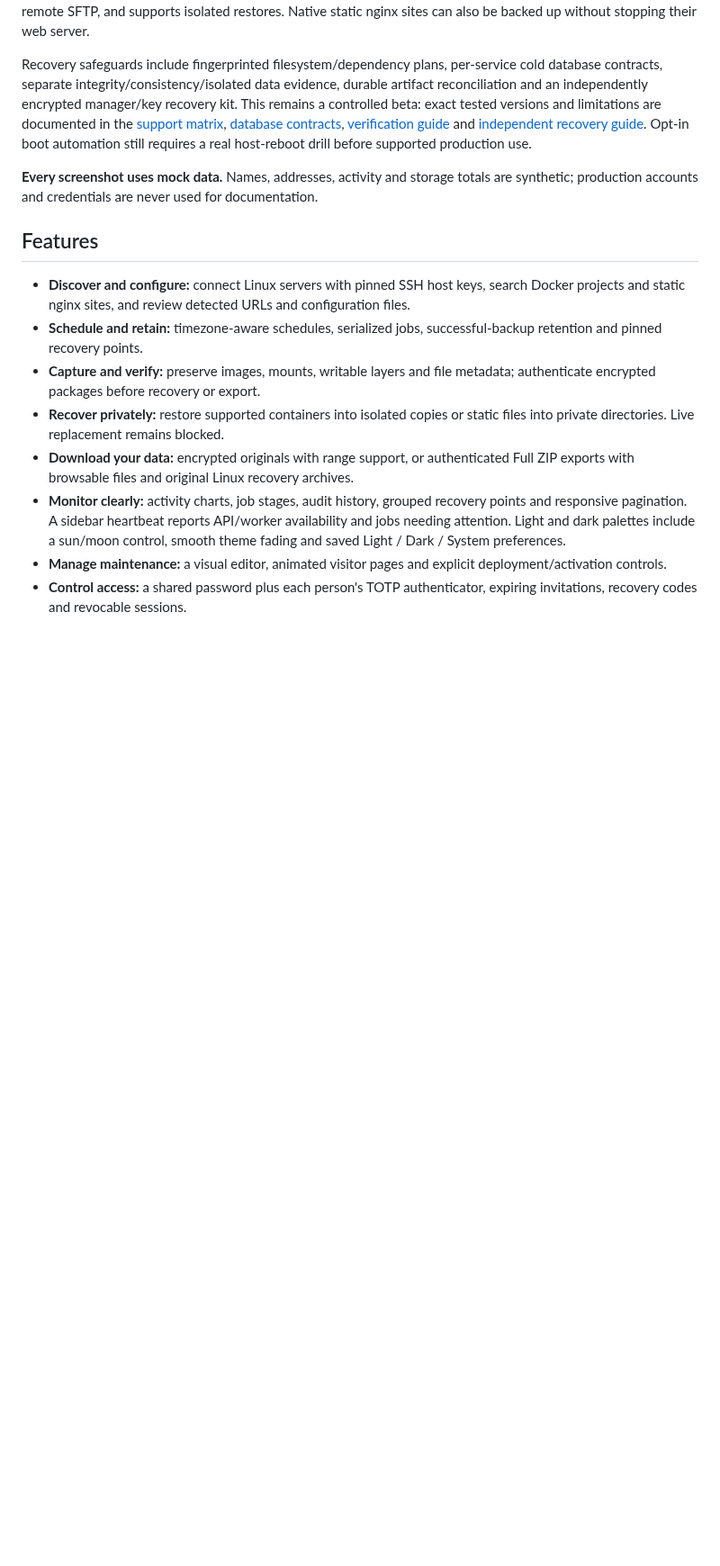
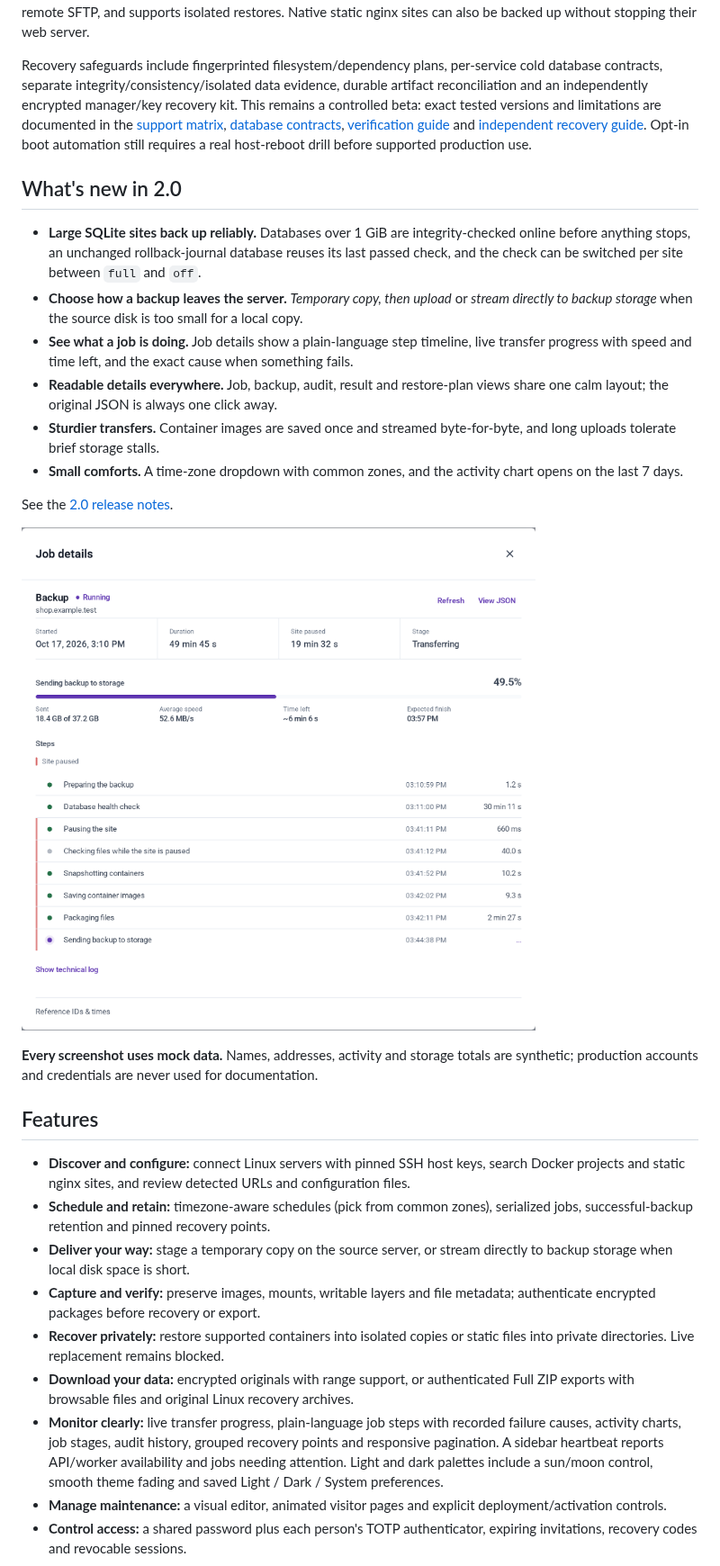
Before and after one commit to DahanItamar/DockNest, a Markdown page: README.md, the part around one of its changes. Shown at 90% size. Rendered like a GitHub page; pictures changed too: docs/media/job-details.png (added); blank space fills up the shorter version.

```diff
--- a/README.md
+++ b/README.md
@@ -13,16 +14,30 @@ DockNest brings server discovery, scheduled backups and recovery into one self-h
 
 Recovery safeguards include fingerprinted filesystem/dependency plans, per-service cold database contracts, separate integrity/consistency/isolated data evidence, durable artifact reconciliation and an independently encrypted manager/key recovery kit. This remains a controlled beta: exact tested versions and limitations are documented in the [support matrix](docs/support-matrix.md), [database contracts](docs/database-contracts.md), [verification guide](docs/recovery-verification.md) and [independent recovery guide](docs/independent-recovery.md). Opt-in boot automation still requires a real host-reboot drill before supported production use.
 
+## What's new in 2.0
+
+- **Large SQLite sites back up reliably.** Databases over 1 GiB are integrity-checked online before anything stops, an unchanged rollback-journal database reuses its last passed check, and the check can be switched per site between `full` and `off`.
+- **Choose how a backup leaves the server.** *Temporary copy, then upload* or *stream directly to backup storage* when the source disk is too small for a local copy.
+- **See what a job is doing.** Job details show a plain-language step timeline, live transfer progress with speed and time left, and the exact cause when something fails.
+- **Readable details everywhere.** Job, backup, audit, result and restore-plan views share one calm layout; the original JSON is always one click away.
+- **Sturdier transfers.** Container images are saved once and streamed byte-for-byte, and long uploads tolerate brief storage stalls.
+- **Small comforts.** A time-zone dropdown with common zones, and the activity chart opens on the last 7 days.
+
+See the [2.0 release notes](docs/releases/2026-10-17-v2.0.md).
+
+![Job details for a synthetic site, with live transfer progress and a plain-language step timeline](docs/media/job-details.png)
+
 **Every screenshot uses mock data.** Names, addresses, activity and storage totals are synthetic; production accounts and credentials are never used for documentation.
 
 ## Features
 
 - **Discover and configure:** connect Linux servers with pinned SSH host keys, search Docker projects and static nginx sites, and review detected URLs and configuration files.
-- **Schedule and retain:** timezone-aware schedules, serialized jobs, successful-backup retention and pinned recovery points.
+- **Schedule and retain:** timezone-aware schedules (pick from common zones), serialized jobs, successful-backup retention and pinned recovery points.
+- **Deliver your way:** stage a temporary copy on the source server, or stream directly to backup storage when local disk space is short.
 - **Capture and verify:** preserve images, mounts, writable layers and file metadata; authenticate encrypted packages before recovery or export.
 - **Recover privately:** restore supported containers into isolated copies or static files into private directories. Live replacement remains blocked.
 - **Download your data:** encrypted originals with range support, or authenticated Full ZIP exports with browsable files and original Linux recovery archives.
-- **Monitor clearly:** activity charts, job stages, audit history, grouped recovery points and responsive pagination. A sidebar heartbeat reports API/worker availability and jobs needing attention. Light and dark palettes include a sun/moon control, smooth theme fading and saved Light / Dark / System preferences.
+- **Monitor clearly:** live transfer progress, plain-language job steps with recorded failure causes, activity charts, job stages, audit history, grouped recovery points and responsive pagination. A sidebar heartbeat reports API/worker availability and jobs needing attention. Light and dark palettes include a sun/moon control, smooth theme fading and saved Light / Dark / System preferences.
 - **Manage maintenance:** a visual editor, animated visitor pages and explicit deployment/activation controls.
 - **Control access:** a shared password plus each person's TOTP authenticator, expiring invitations, recovery codes and revocable sessions.
 
```
Also changed, not shown: other parts of README.md (+23 -0 lines), docs/media/README.md (+2 -0 lines), docs/releases/2026-10-17-v2.0.md (added, +28 -0 lines).
